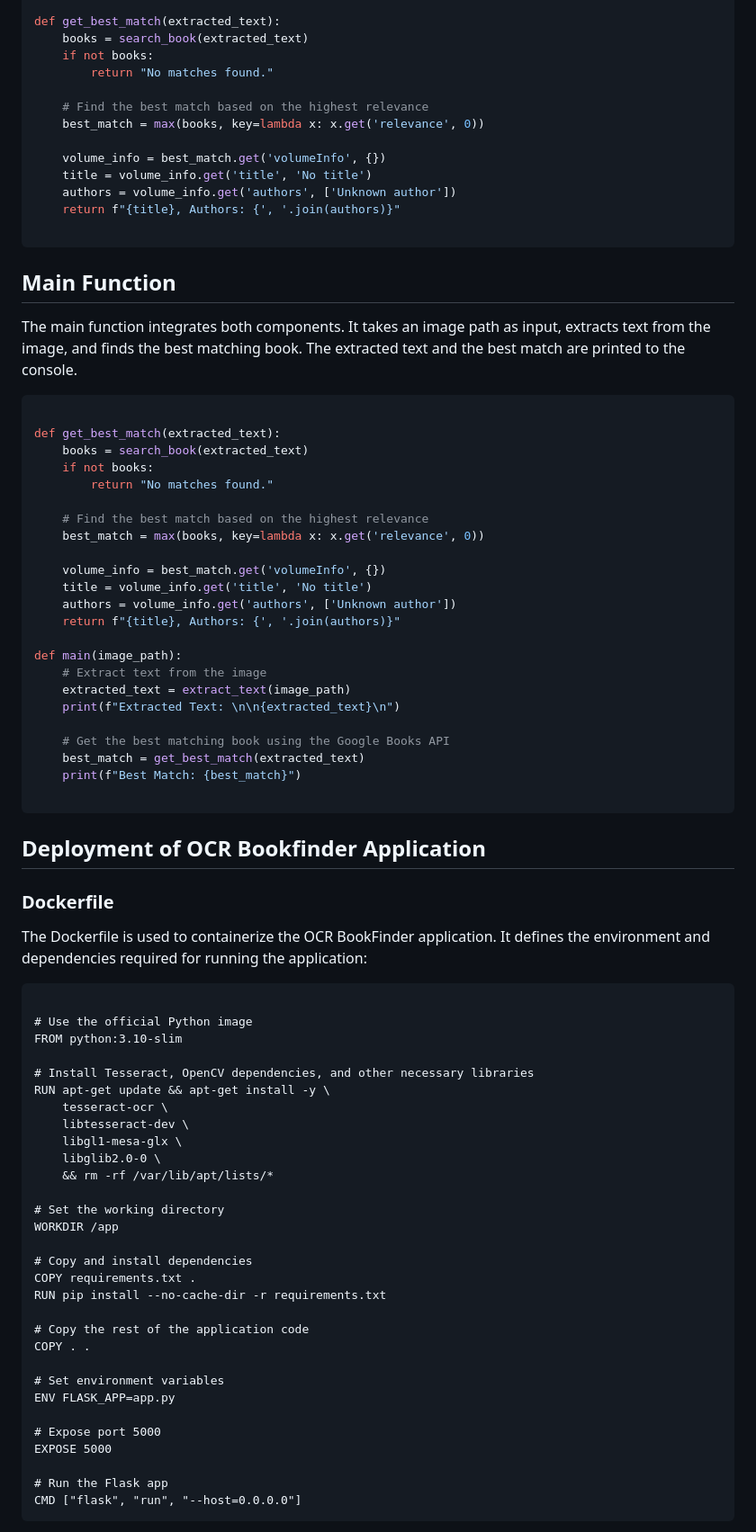
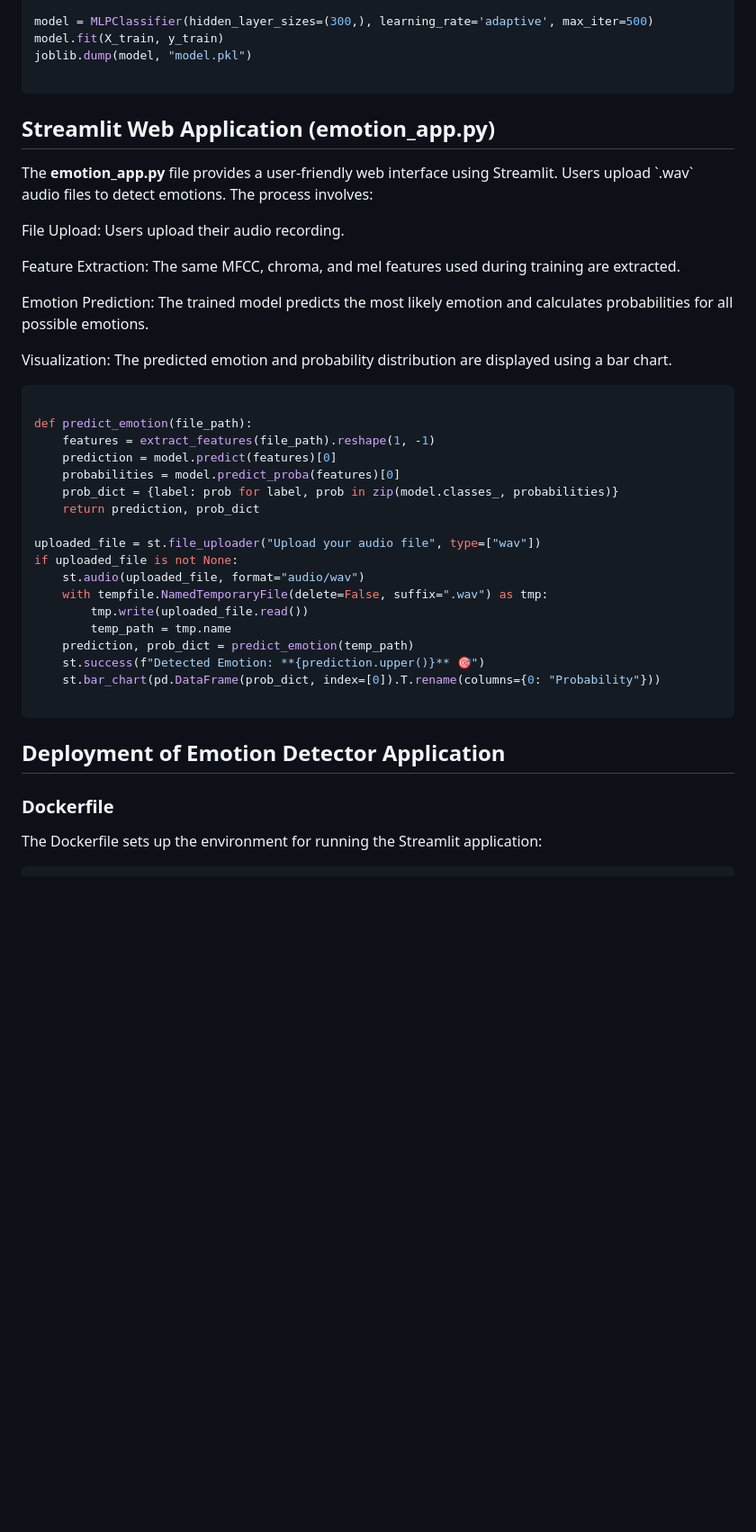
Before and after one commit to pedromussi1/OCRbookfinder_Web, a Markdown page: READCODE.md, the part around the change printed below. Shown: that part at 90% size. GitHub-like rendering; blank space fills up the shorter version.

````diff
--- a/READCODE.md
+++ b/READCODE.md
@@ -88,84 +64,46 @@ def search_book(text):
 
-def get_best_match(extracted_text):
-    books = search_book(extracted_text)
-    if not books:
-        return "No matches found."
-
-    # Find the best match based on the highest relevance
-    best_match = max(books, key=lambda x: x.get('relevance', 0))
-
-    volume_info = best_match.get('volumeInfo', {})
-    title = volume_info.get('title', 'No title')
-    authors = volume_info.get('authors', ['Unknown author'])
-    return f"{title}, Authors: {', '.join(authors)}"
+model = MLPClassifier(hidden_layer_sizes=(300,), learning_rate='adaptive', max_iter=500)
+model.fit(X_train, y_train)
+joblib.dump(model, "model.pkl")
 
 ```
 
-<h2>Main Function</h2>
+<h2>Streamlit Web Application (emotion_app.py)</h2>
 
-<p>The main function integrates both components. It takes an image path as input, extracts text from the image, and finds the best matching book. The extracted text and the best match are printed to the console.</p>
+<p>The <b>emotion_app.py</b> file provides a user-friendly web interface using Streamlit. Users upload `.wav` audio files to detect emotions. The process involves:</p>
+
+<p>File Upload: Users upload their audio recording.</p>
+
+<p>Feature Extraction: The same MFCC, chroma, and mel features used during training are extracted.</p>
+
+<p>Emotion Prediction: The trained model predicts the most likely emotion and calculates probabilities for all possible emotions.</p>
+
+<p>Visualization: The predicted emotion and probability distribution are displayed using a bar chart.</p>
 
 ```py
 
-def get_best_match(extracted_text):
-    books = search_book(extracted_text)
-    if not books:
-        return "No matches found."
+def predict_emotion(file_path):
+    features = extract_features(file_path).reshape(1, -1)
+    prediction = model.predict(features)[0]
+    probabilities = model.predict_proba(features)[0]
+    prob_dict = {label: prob for label, prob in zip(model.classes_, probabilities)}
+    return prediction, prob_dict
 
-    # Find the best match based on the highest relevance
-    best_match = max(books, key=lambda x: x.get('relevance', 0))
-
-    volume_info = best_match.get('volumeInfo', {})
-    title = volume_info.get('title', 'No title')
-    authors = volume_info.get('authors', ['Unknown author'])
-    return f"{title}, Authors: {', '.join(authors)}"
-
-def main(image_path):
-    # Extract text from the image
-    extracted_text = extract_text(image_path)
-    print(f"Extracted Text: \n\n{extracted_text}\n")
-
-    # Get the best matching book using the Google Books API
-    best_match = get_best_match(extracted_text)
-    print(f"Best Match: {best_match}")
+uploaded_file = st.file_uploader("Upload your audio file", type=["wav"])
+if uploaded_file is not None:
+    st.audio(uploaded_file, format="audio/wav")
+    with tempfile.NamedTemporaryFile(delete=False, suffix=".wav") as tmp:
+        tmp.write(uploaded_file.read())
+        temp_path = tmp.name
+    prediction, prob_dict = predict_emotion(temp_path)
+    st.success(f"Detected Emotion: **{prediction.upper()}** 🎯")
+    st.bar_chart(pd.DataFrame(prob_dict, index=[0]).T.rename(columns={0: "Probability"}))
 
 ```
 
-<h2>Deployment of OCR Bookfinder Application</h2>
+<h2>Deployment of Emotion Detector Application</h2>
 
 <h3>Dockerfile</h3>
 
-<p>The Dockerfile is used to containerize the OCR BookFinder application. It defines the environment and dependencies required for running the application:</p>
+<p>The Dockerfile sets up the environment for running the Streamlit application:</p>
 
-<pre><code>
-# Use the official Python image
-FROM python:3.10-slim
-
-# Install Tesseract, OpenCV dependencies, and other necessary libraries
-RUN apt-get update && apt-get install -y \
-    tesseract-ocr \
-    libtesseract-dev \
-    libgl1-mesa-glx \
-    libglib2.0-0 \
-    && rm -rf /var/lib/apt/lists/*
-
-# Set the working directory
-WORKDIR /app
-
-# Copy and install dependencies
-COPY requirements.txt .
-RUN pip install --no-cache-dir -r requirements.txt
-
-# Copy the rest of the application code
-COPY . .
-
-# Set environment variables
-ENV FLASK_APP=app.py
-
-# Expose port 5000
-EXPOSE 5000
-
-# Run the Flask app
-CMD ["flask", "run", "--host=0.0.0.0"]
-</code></pre>
-
````
Also changed, not shown: other parts of READCODE.md (+43 -102 lines).
